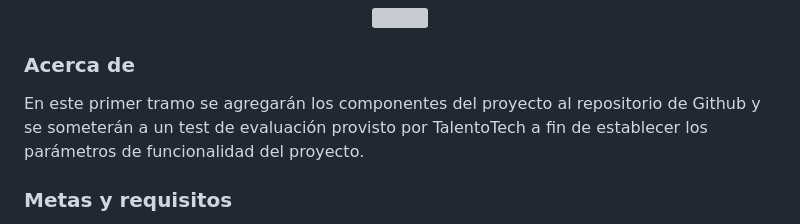
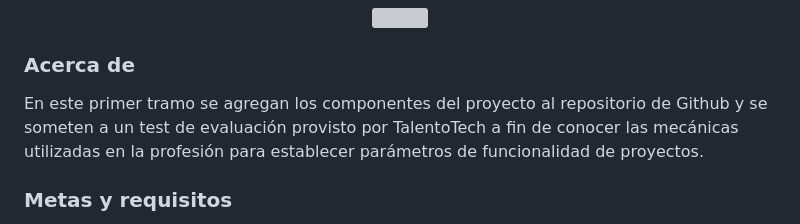
Before and after one commit to elmoteroloco/mageiaimperatum, a Markdown page: README.md, the part around the change. GitHub-like rendering; grey boxes are pictures that could not be loaded.

Commit message:
Version de Pre-entrega 09-11 Readme actualizado

```diff
--- a/README.md
+++ b/README.md
@@ -4,7 +4,7 @@
 <br/>
 <div align="center"><img src="imgs\cartoon-1688_256_julientromeur.gif"></img></div>
 <h3>Acerca de</h3>
-En este primer tramo se agregarán los componentes del proyecto al repositorio de Github y se someterán a un test de evaluación provisto por TalentoTech a fin de establecer los parámetros de funcionalidad del proyecto.
+En este primer tramo se agregan los componentes del proyecto al repositorio de Github y se someten a un test de evaluación provisto por TalentoTech a fin de conocer las mecánicas utilizadas en la profesión para establecer parámetros de funcionalidad de proyectos.
 
 <h3>Metas y requisitos</h3>
 
```
